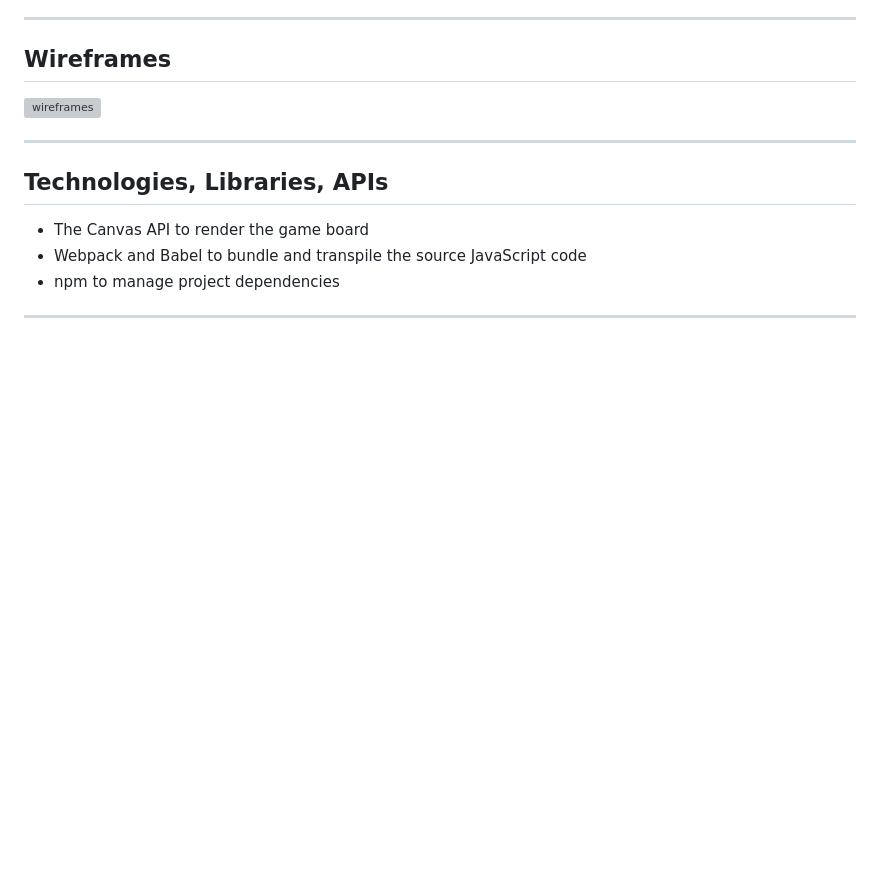
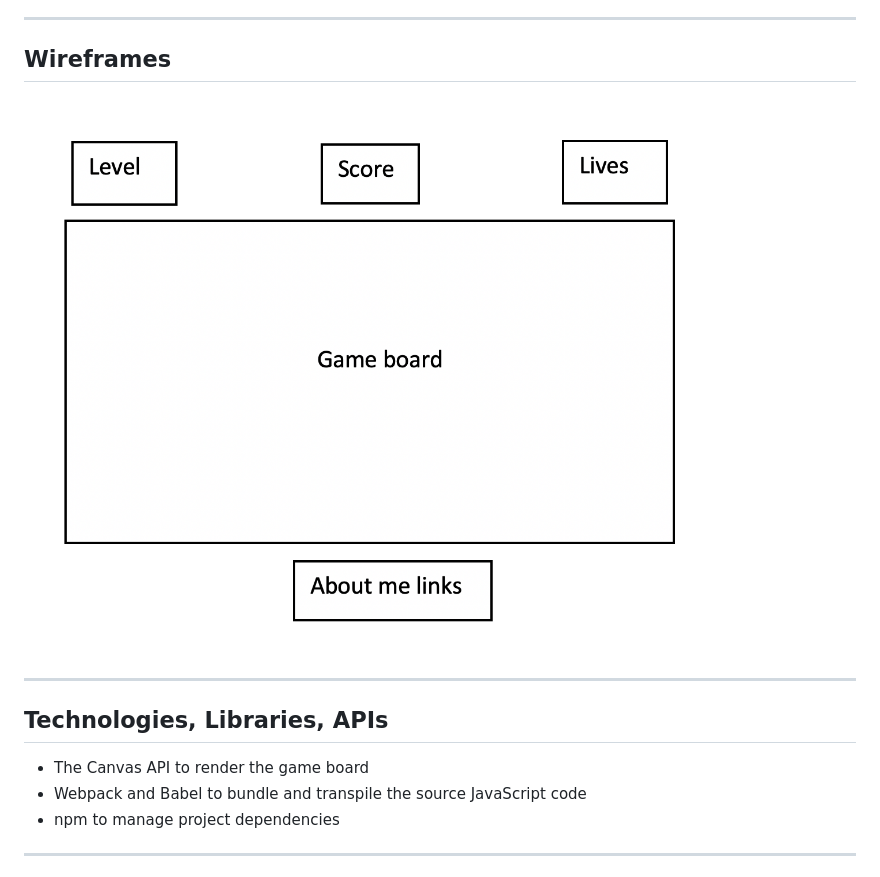
Before and after one commit to j3nhan/ABCatch_Game, a Markdown page: README.md, the part around the change. Rendered like a GitHub page; pictures changed too: wireframes_img/wireframe_game.png (added); blank space fills up the shorter version; grey boxes are pictures that could not be loaded.

Commit message:
fixed wireframes img

```diff
--- a/README.md
+++ b/README.md
@@ -15,7 +15,7 @@ In addition, this project will include:
 
 ---
 ## Wireframes
-![wireframes](/wireframes_img/wireframe_game.png)
+![wireframes](wireframes_img/wireframe_game.png)
 
 ---
 ## Technologies, Libraries, APIs
```
